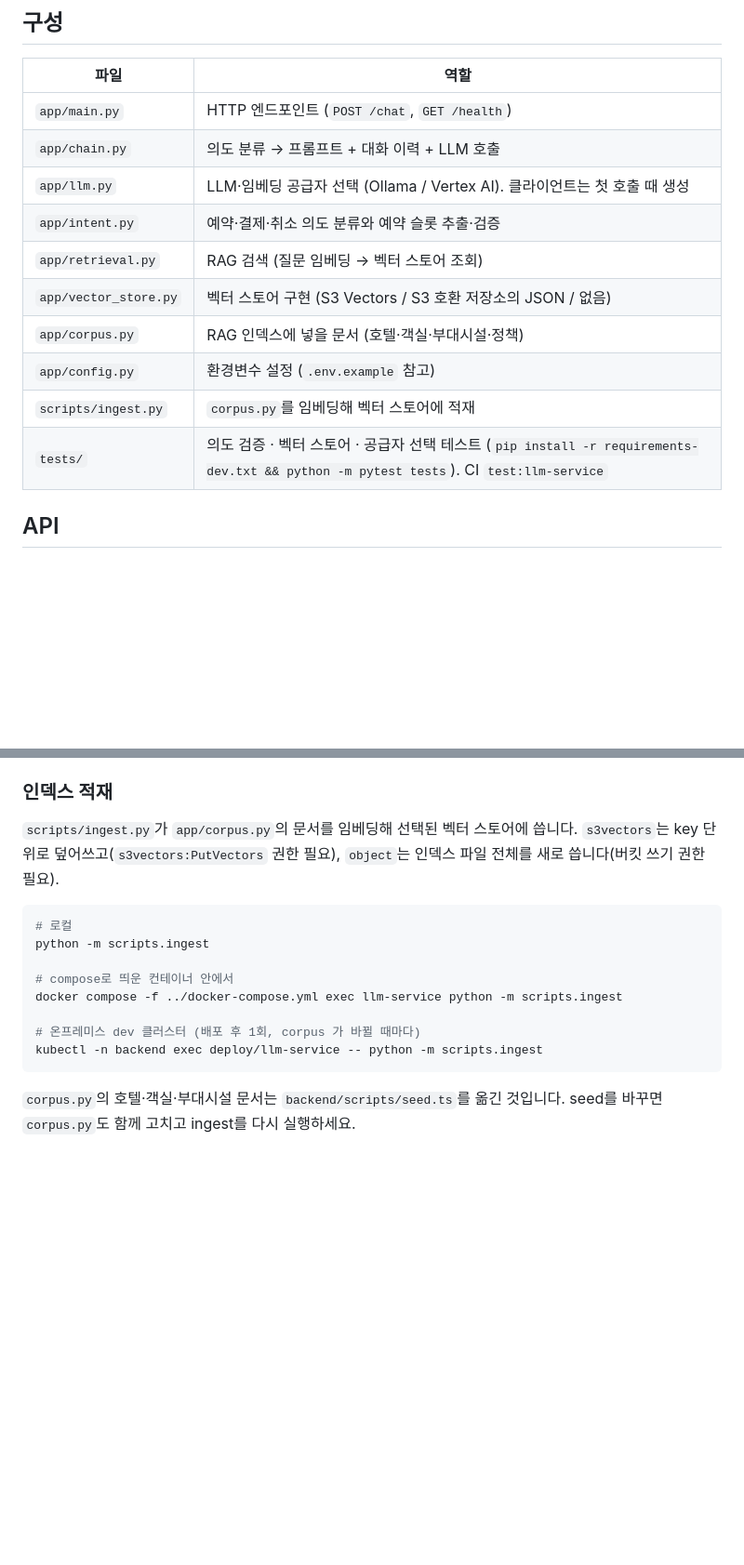
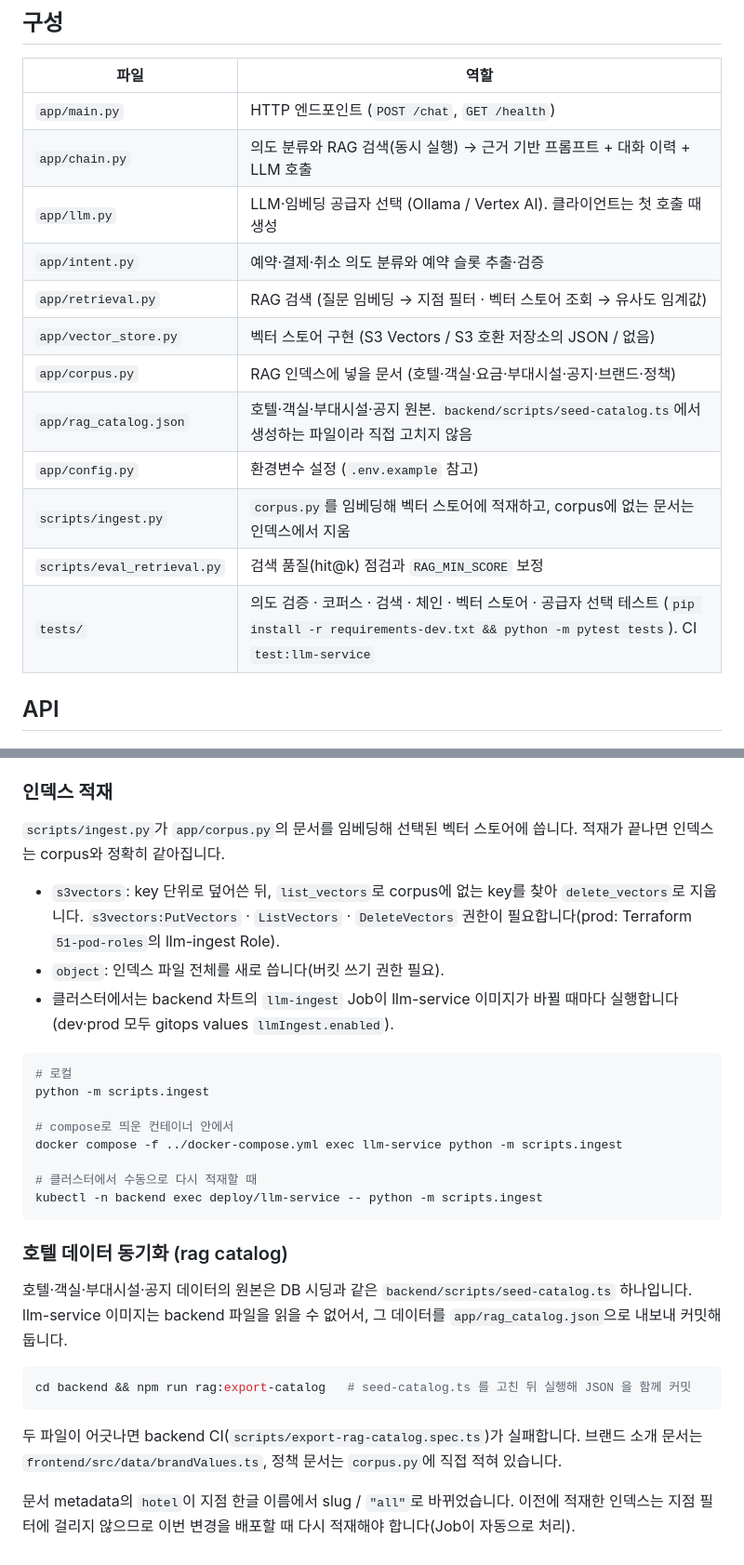
Before and after one commit to Team-likelion-3rd-Project/likelion-devops-7th-3rd-team04, a Markdown page: langchain_rag/llm-service/README.md, 2 parts joined by grey strips. Shown at 93% size. Rendered like a GitHub page; blank space fills up the shorter version.

Commit message:
docs: llm-service README RAG 검색·적재 내용 갱신
- 지점 필터, 유사도 임계값, 근거 기반 답변, rag catalog 동기화 방법을 정리했습니다

````diff
--- a/langchain_rag/llm-service/README.md
+++ b/langchain_rag/llm-service/README.md
@@ -14,15 +14,17 @@
 | 파일 | 역할 |
 |---|---|
 | `app/main.py` | HTTP 엔드포인트 (`POST /chat`, `GET /health`) |
-| `app/chain.py` | 의도 분류 → 프롬프트 + 대화 이력 + LLM 호출 |
+| `app/chain.py` | 의도 분류와 RAG 검색(동시 실행) → 근거 기반 프롬프트 + 대화 이력 + LLM 호출 |
 | `app/llm.py` | LLM·임베딩 공급자 선택 (Ollama / Vertex AI). 클라이언트는 첫 호출 때 생성 |
 | `app/intent.py` | 예약·결제·취소 의도 분류와 예약 슬롯 추출·검증 |
-| `app/retrieval.py` | RAG 검색 (질문 임베딩 → 벡터 스토어 조회) |
+| `app/retrieval.py` | RAG 검색 (질문 임베딩 → 지점 필터 · 벡터 스토어 조회 → 유사도 임계값) |
 | `app/vector_store.py` | 벡터 스토어 구현 (S3 Vectors / S3 호환 저장소의 JSON / 없음) |
-| `app/corpus.py` | RAG 인덱스에 넣을 문서 (호텔·객실·부대시설·정책) |
+| `app/corpus.py` | RAG 인덱스에 넣을 문서 (호텔·객실·요금·부대시설·공지·브랜드·정책) |
+| `app/rag_catalog.json` | 호텔·객실·부대시설·공지 원본. `backend/scripts/seed-catalog.ts`에서 생성하는 파일이라 직접 고치지 않음 |
 | `app/config.py` | 환경변수 설정 (`.env.example` 참고) |
-| `scripts/ingest.py` | `corpus.py`를 임베딩해 벡터 스토어에 적재 |
-| `tests/` | 의도 검증 · 벡터 스토어 · 공급자 선택 테스트 (`pip install -r requirements-dev.txt && python -m pytest tests`). CI `test:llm-service` |
+| `scripts/ingest.py` | `corpus.py`를 임베딩해 벡터 스토어에 적재하고, corpus에 없는 문서는 인덱스에서 지움 |
+| `scripts/eval_retrieval.py` | 검색 품질(hit@k) 점검과 `RAG_MIN_SCORE` 보정 |
+| `tests/` | 의도 검증 · 코퍼스 · 검색 · 체인 · 벡터 스토어 · 공급자 선택 테스트 (`pip install -r requirements-dev.txt && python -m pytest tests`). CI `test:llm-service` |
 
 ## API
 
@@ -109,7 +119,11 @@ uvicorn app.main:app --env-file .env --reload
 
 ### 인덱스 적재
 
-`scripts/ingest.py`가 `app/corpus.py`의 문서를 임베딩해 선택된 벡터 스토어에 씁니다. `s3vectors`는 key 단위로 덮어쓰고(`s3vectors:PutVectors` 권한 필요), `object`는 인덱스 파일 전체를 새로 씁니다(버킷 쓰기 권한 필요).
+`scripts/ingest.py`가 `app/corpus.py`의 문서를 임베딩해 선택된 벡터 스토어에 씁니다. 적재가 끝나면 인덱스는 corpus와 정확히 같아집니다.
+
+- `s3vectors`: key 단위로 덮어쓴 뒤, `list_vectors`로 corpus에 없는 key를 찾아 `delete_vectors`로 지웁니다. `s3vectors:PutVectors` · `ListVectors` · `DeleteVectors` 권한이 필요합니다(prod: Terraform `51-pod-roles`의 llm-ingest Role).
+- `object`: 인덱스 파일 전체를 새로 씁니다(버킷 쓰기 권한 필요).
+- 클러스터에서는 backend 차트의 `llm-ingest` Job이 llm-service 이미지가 바뀔 때마다 실행합니다(dev·prod 모두 gitops values `llmIngest.enabled`).
 
 ```bash
 # 로컬
@@ -118,8 +132,18 @@ python -m scripts.ingest
 # compose로 띄운 컨테이너 안에서
 docker compose -f ../docker-compose.yml exec llm-service python -m scripts.ingest
 
-# 온프레미스 dev 클러스터 (배포 후 1회, corpus 가 바뀔 때마다)
+# 클러스터에서 수동으로 다시 적재할 때
 kubectl -n backend exec deploy/llm-service -- python -m scripts.ingest
 ```
 
-`corpus.py`의 호텔·객실·부대시설 문서는 `backend/scripts/seed.ts`를 옮긴 것입니다. seed를 바꾸면 `corpus.py`도 함께 고치고 ingest를 다시 실행하세요.
+### 호텔 데이터 동기화 (rag catalog)
+
+호텔·객실·부대시설·공지 데이터의 원본은 DB 시딩과 같은 `backend/scripts/seed-catalog.ts` 하나입니다. llm-service 이미지는 backend 파일을 읽을 수 없어서, 그 데이터를 `app/rag_catalog.json`으로 내보내 커밋해 둡니다.
+
+```bash
+cd backend && npm run rag:export-catalog   # seed-catalog.ts 를 고친 뒤 실행해 JSON 을 함께 커밋
+```
+
+두 파일이 어긋나면 backend CI(`scripts/export-rag-catalog.spec.ts`)가 실패합니다. 브랜드 소개 문서는 `frontend/src/data/brandValues.ts`, 정책 문서는 `corpus.py`에 직접 적혀 있습니다.
+
+문서 metadata의 `hotel`이 지점 한글 이름에서 slug / `"all"`로 바뀌었습니다. 이전에 적재한 인덱스는 지점 필터에 걸리지 않으므로 이번 변경을 배포할 때 다시 적재해야 합니다(Job이 자동으로 처리).
````
Also changed, not shown: other parts of langchain_rag/llm-service/README.md (+9 -1 lines).
